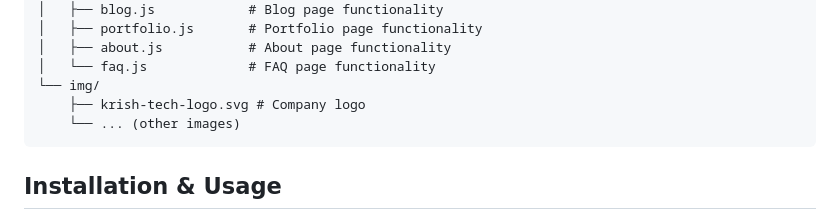
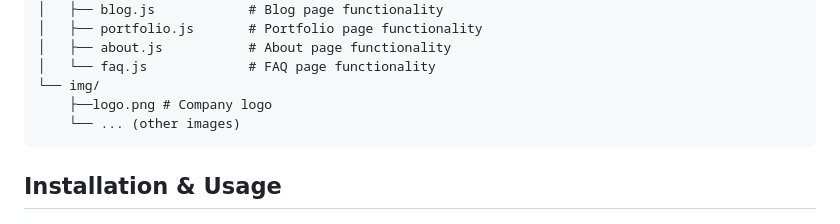
Before and after one commit to Hari-Krishnan-N/Tech-Company-Sample-Website, a Markdown page: README.md, the part around the change. GitHub-like rendering.

````diff
--- a/README.md
+++ b/README.md
@@ -57,7 +57,7 @@ krish-tech/
 │   ├── about.js           # About page functionality
 │   └── faq.js             # FAQ page functionality
 └── img/
-    ├── krish-tech-logo.svg # Company logo
+    ├──logo.png # Company logo
     └── ... (other images)
 ```
 
````
